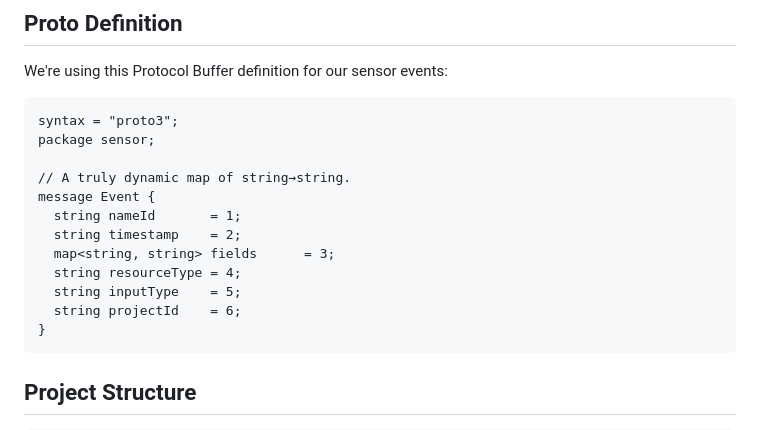
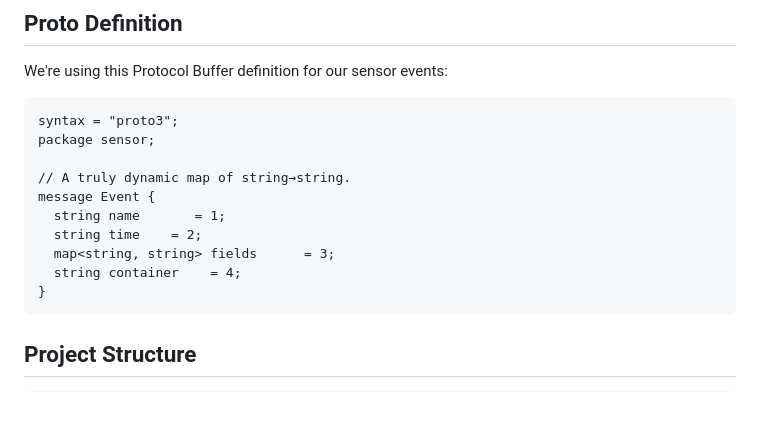
Before and after one commit to alexanderritik/Protobuff-vs-json, a Markdown page: README.md, the part around the change. Drawn GitHub-style; blank space fills up the shorter version.

````diff
--- a/README.md
+++ b/README.md
@@ -30,12 +30,10 @@ package sensor;
 
 // A truly dynamic map of string→string.
 message Event {
-  string nameId       = 1;
-  string timestamp    = 2;
+  string name       = 1;
+  string time    = 2;
   map<string, string> fields      = 3;
-  string resourceType = 4;
-  string inputType    = 5;
-  string projectId    = 6;
+  string container    = 4;
 }
 ```
 
````
